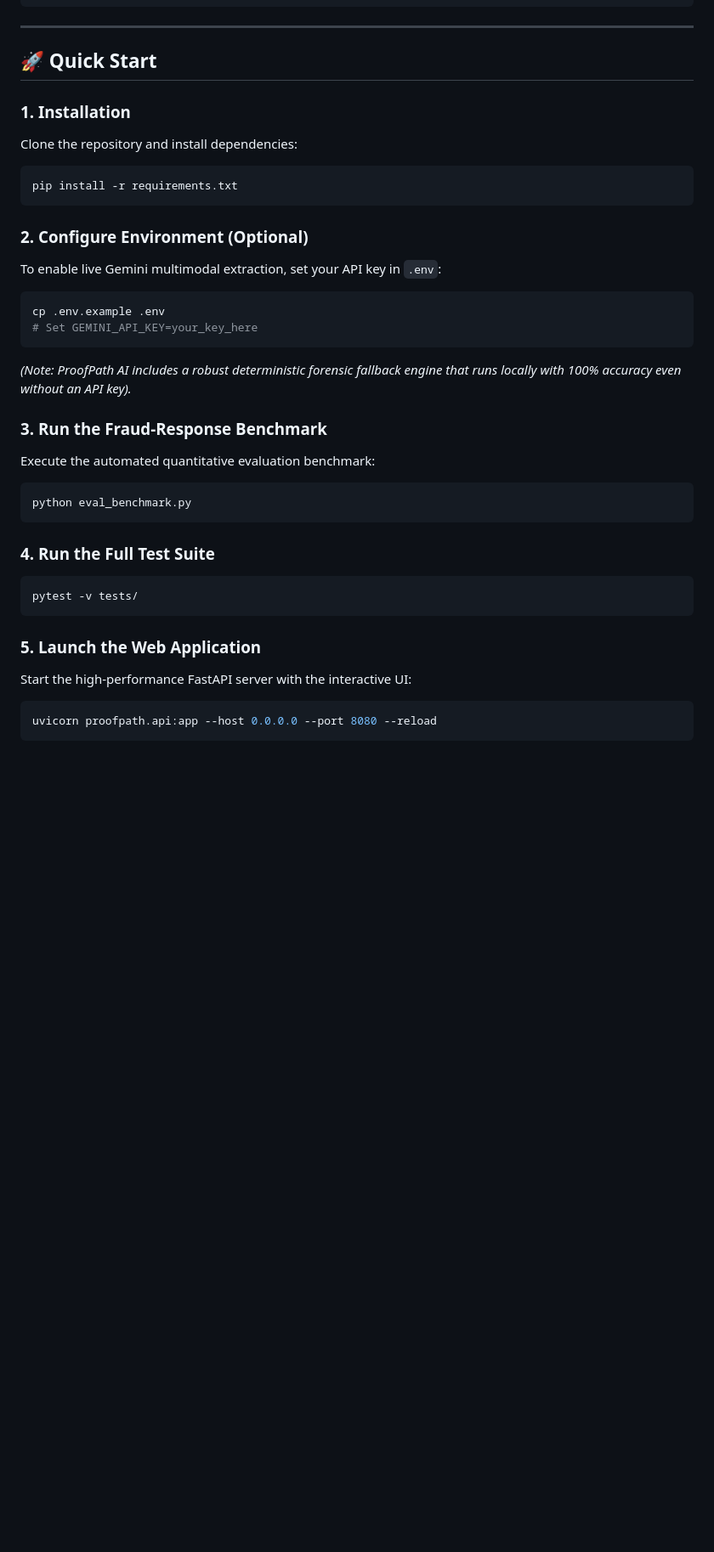
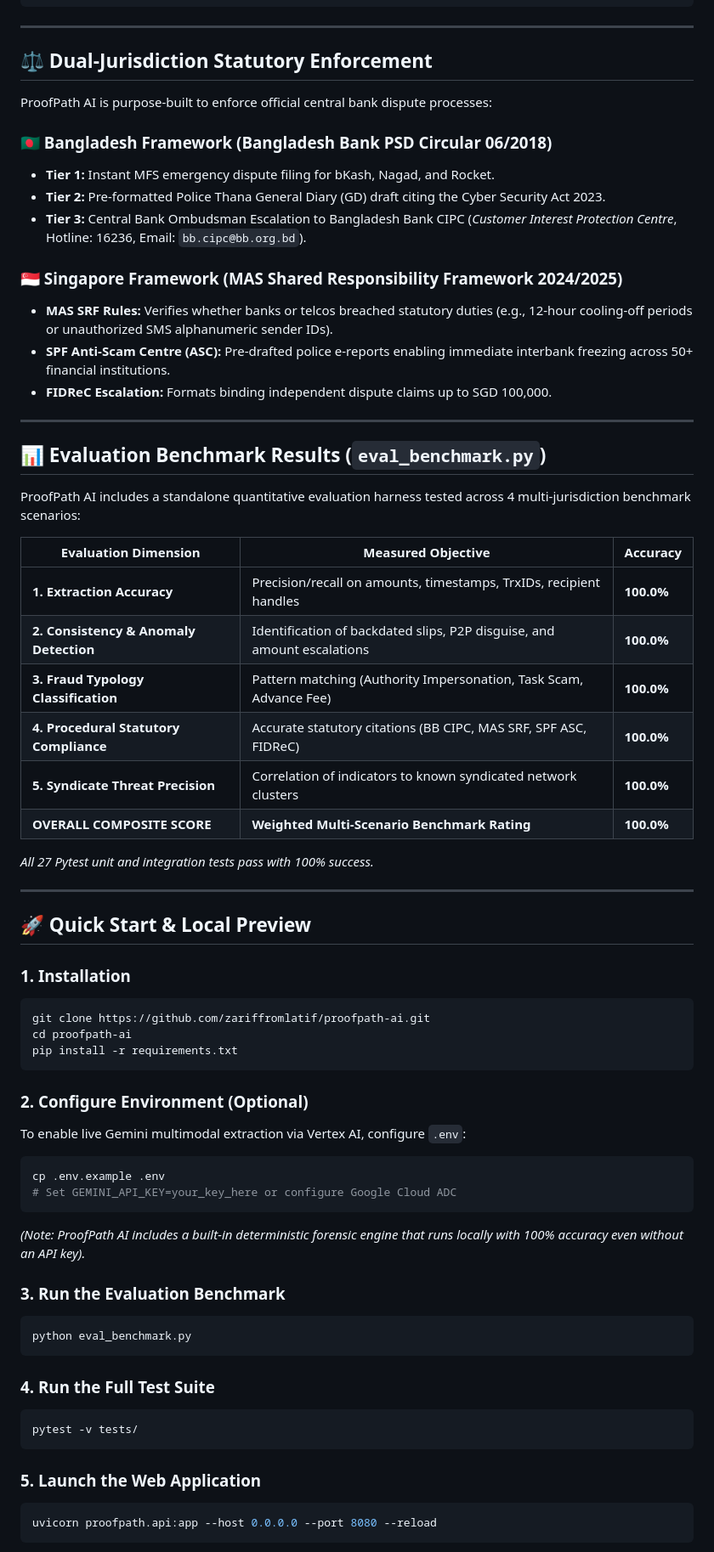
Before and after one commit to zariffromlatif/terrapulse-ai, a Markdown page: README.md, the part around one of its changes. Shown at 85% size. Rendered like a GitHub page; blank space fills up the shorter version.

````diff
--- a/README.md
+++ b/README.md
@@ -68,24 +74,57 @@ When victims suffer financial cyber-fraud, they are left with fragmented artifac
 
 ---
 
-## 🚀 Quick Start
+## ⚖️ Dual-Jurisdiction Statutory Enforcement
+
+ProofPath AI is purpose-built to enforce official central bank dispute processes:
+
+### 🇧🇩 Bangladesh Framework (Bangladesh Bank PSD Circular 06/2018)
+* **Tier 1:** Instant MFS emergency dispute filing for bKash, Nagad, and Rocket.
+* **Tier 2:** Pre-formatted Police Thana General Diary (GD) draft citing the Cyber Security Act 2023.
+* **Tier 3:** Central Bank Ombudsman Escalation to Bangladesh Bank CIPC (*Customer Interest Protection Centre*, Hotline: 16236, Email: `bb.cipc@bb.org.bd`).
+
+### 🇸🇬 Singapore Framework (MAS Shared Responsibility Framework 2024/2025)
+* **MAS SRF Rules:** Verifies whether banks or telcos breached statutory duties (e.g., 12-hour cooling-off periods or unauthorized SMS alphanumeric sender IDs).
+* **SPF Anti-Scam Centre (ASC):** Pre-drafted police e-reports enabling immediate interbank freezing across 50+ financial institutions.
+* **FIDReC Escalation:** Formats binding independent dispute claims up to SGD 100,000.
+
+---
+
+## 📊 Evaluation Benchmark Results (`eval_benchmark.py`)
+
+ProofPath AI includes a standalone quantitative evaluation harness tested across 4 multi-jurisdiction benchmark scenarios:
+
+| Evaluation Dimension | Measured Objective | Accuracy |
+|---|---|---|
+| **1. Extraction Accuracy** | Precision/recall on amounts, timestamps, TrxIDs, recipient handles | **100.0%** |
+| **2. Consistency & Anomaly Detection** | Identification of backdated slips, P2P disguise, and amount escalations | **100.0%** |
+| **3. Fraud Typology Classification** | Pattern matching (Authority Impersonation, Task Scam, Advance Fee) | **100.0%** |
+| **4. Procedural Statutory Compliance** | Accurate statutory citations (BB CIPC, MAS SRF, SPF ASC, FIDReC) | **100.0%** |
+| **5. Syndicate Threat Precision** | Correlation of indicators to known syndicated network clusters | **100.0%** |
+| **OVERALL COMPOSITE SCORE** | **Weighted Multi-Scenario Benchmark Rating** | **100.0%** |
+
+*All 27 Pytest unit and integration tests pass with 100% success.*
+
+---
+
+## 🚀 Quick Start & Local Preview
 
 ### 1. Installation
-Clone the repository and install dependencies:
 ```bash
+git clone https://github.com/zariffromlatif/proofpath-ai.git
+cd proofpath-ai
 pip install -r requirements.txt
 ```
 
 ### 2. Configure Environment (Optional)
-To enable live Gemini multimodal extraction, set your API key in `.env`:
+To enable live Gemini multimodal extraction via Vertex AI, configure `.env`:
 ```bash
 cp .env.example .env
-# Set GEMINI_API_KEY=your_key_here
+# Set GEMINI_API_KEY=your_key_here or configure Google Cloud ADC
 ```
-*(Note: ProofPath AI includes a robust deterministic forensic fallback engine that runs locally with 100% accuracy even without an API key).*
+*(Note: ProofPath AI includes a built-in deterministic forensic engine that runs locally with 100% accuracy even without an API key).*
 
-### 3. Run the Fraud-Response Benchmark
-Execute the automated quantitative evaluation benchmark:
+### 3. Run the Evaluation Benchmark
 ```bash
 python eval_benchmark.py
 ```
@@ -96,7 +135,6 @@ pytest -v tests/
 ```
 
 ### 5. Launch the Web Application
-Start the high-performance FastAPI server with the interactive UI:
 ```bash
 uvicorn proofpath.api:app --host 0.0.0.0 --port 8080 --reload
 ```
````
Also changed, not shown: other parts of README.md (+119 -107 lines).
